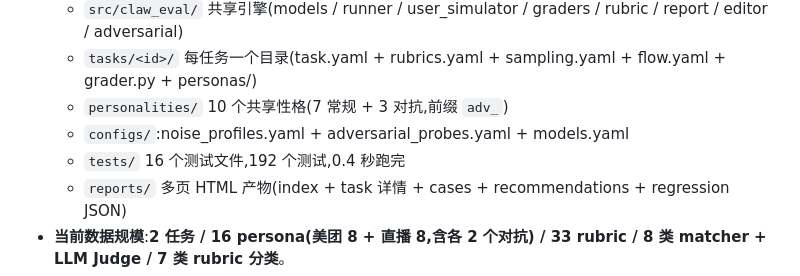
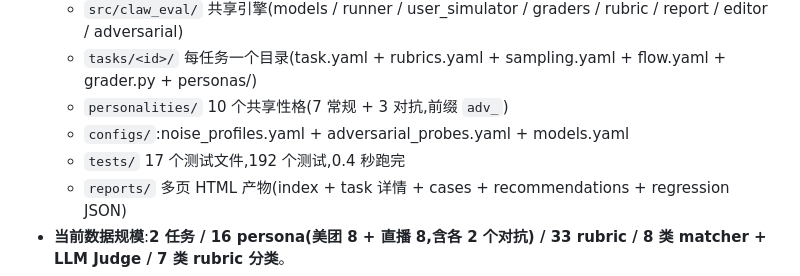
Before and after one commit to CHANGJianshuo/agent_eval, a Markdown page: CLAUDE.md, the part around the change. Drawn GitHub-style.

Commit message:
fix: 测试文件数 16→17(本来漏数 test_persona_extractor)

```diff
--- a/CLAUDE.md
+++ b/CLAUDE.md
@@ -56,7 +56,7 @@
   - `tasks/<id>/` 每任务一个目录(task.yaml + rubrics.yaml + sampling.yaml + flow.yaml + grader.py + personas/)
   - `personalities/` 10 个共享性格(7 常规 + 3 对抗,前缀 `adv_`)
   - `configs/`:noise_profiles.yaml + adversarial_probes.yaml + models.yaml
-  - `tests/` 16 个测试文件,192 个测试,0.4 秒跑完
+  - `tests/` 17 个测试文件,192 个测试,0.4 秒跑完
   - `reports/` 多页 HTML 产物(index + task 详情 + cases + recommendations + regression JSON)
 - **当前数据规模**:**2 任务 / 16 persona(美团 8 + 直播 8,含各 2 个对抗) / 33 rubric / 8 类 matcher + LLM Judge / 7 类 rubric 分类**。
 - **13 个 CLI 命令**:`run / batch / grade / report / dashboard / validate / extract-rubric / extract-personas / review / pipeline / recommend / regression / safety-test / editor`。
```
Also changed, not shown: README.md (+2 -2 lines).
